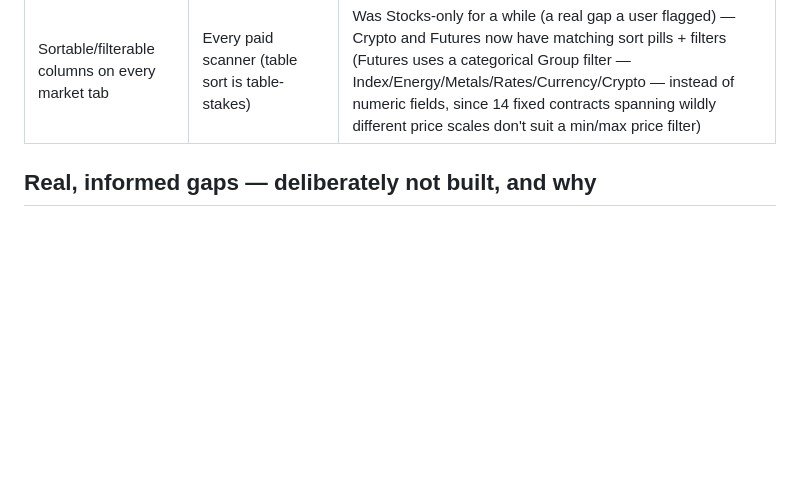
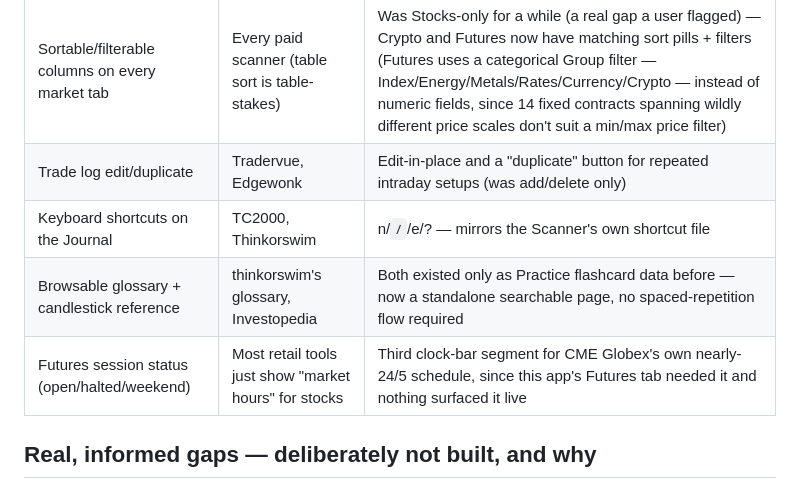
Before and after one commit to toporek44/trading-companion, a Markdown page: docs/competitive-positioning.md, the part around the change. Drawn GitHub-style; blank space fills up the shorter version.

```diff
--- a/docs/competitive-positioning.md
+++ b/docs/competitive-positioning.md
@@ -24,6 +24,10 @@ what's worth building next and what's a real, informed gap to accept.
 | 24/7 coverage (crypto + futures tabs) | Most paid scanners are single-market | 3 markets in one app, unified card UI |
 | PWA installable (home-screen icon) | Webull/TC2000 mobile apps | Implemented this session (manifest + icon + no-op service worker) |
 | Sortable/filterable columns on every market tab | Every paid scanner (table sort is table-stakes) | Was Stocks-only for a while (a real gap a user flagged) — Crypto and Futures now have matching sort pills + filters (Futures uses a categorical Group filter — Index/Energy/Metals/Rates/Currency/Crypto — instead of numeric fields, since 14 fixed contracts spanning wildly different price scales don't suit a min/max price filter) |
+| Trade log edit/duplicate | Tradervue, Edgewonk | Edit-in-place and a "duplicate" button for repeated intraday setups (was add/delete only) |
+| Keyboard shortcuts on the Journal | TC2000, Thinkorswim | n/`/`/e/? — mirrors the Scanner's own shortcut file |
+| Browsable glossary + candlestick reference | thinkorswim's glossary, Investopedia | Both existed only as Practice flashcard data before — now a standalone searchable page, no spaced-repetition flow required |
+| Futures session status (open/halted/weekend) | Most retail tools just show "market hours" for stocks | Third clock-bar segment for CME Globex's own nearly-24/5 schedule, since this app's Futures tab needed it and nothing surfaced it live |
 
 ## Real, informed gaps — deliberately not built, and why
 
```
Also changed, not shown: CLAUDE.md (+50 -0 lines).
